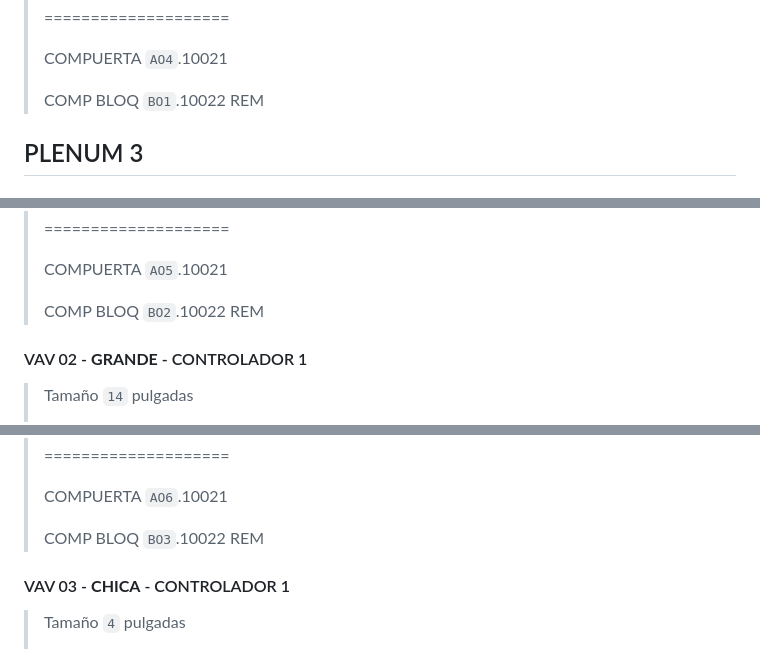
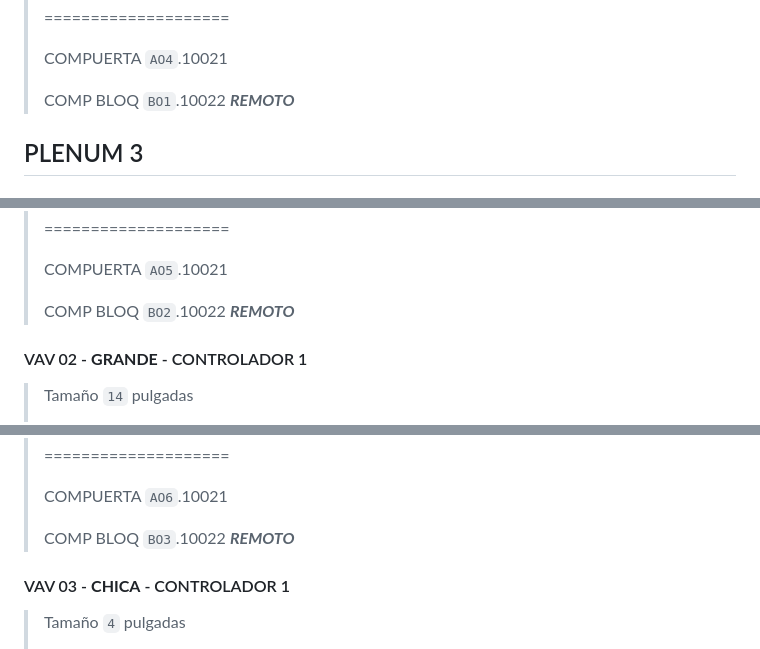
Before and after one commit to cjhirashi/ct-prub-in, a Markdown page: CUARTO-PRUEBAS/VAVS.md, 3 parts joined by grey strips. GitHub-like rendering.

```diff
--- a/CUARTO-PRUEBAS/VAVS.md
+++ b/CUARTO-PRUEBAS/VAVS.md
@@ -112,7 +112,7 @@
 >
 > COMPUERTA `AO4`.10021
 >
-> COMP BLOQ `BO1`.10022 REM
+> COMP BLOQ `BO1`.10022 ***REMOTO***
 
 ## PLENUM 3
 
@@ -160,7 +160,7 @@
 >
 > COMPUERTA `AO5`.10021
 >
-> COMP BLOQ `BO2`.10022 REM
+> COMP BLOQ `BO2`.10022 ***REMOTO***
 
 #### VAV 02 - **GRANDE** - CONTROLADOR 1
 
@@ -182,7 +182,7 @@
 >
 > COMPUERTA `AO6`.10021
 >
-> COMP BLOQ `BO3`.10022 REM
+> COMP BLOQ `BO3`.10022 ***REMOTO***
 
 #### VAV 03 - **CHICA** - CONTROLADOR 1
 
```
Also changed, not shown: other parts of CUARTO-PRUEBAS/VAVS.md (+7 -7 lines).
